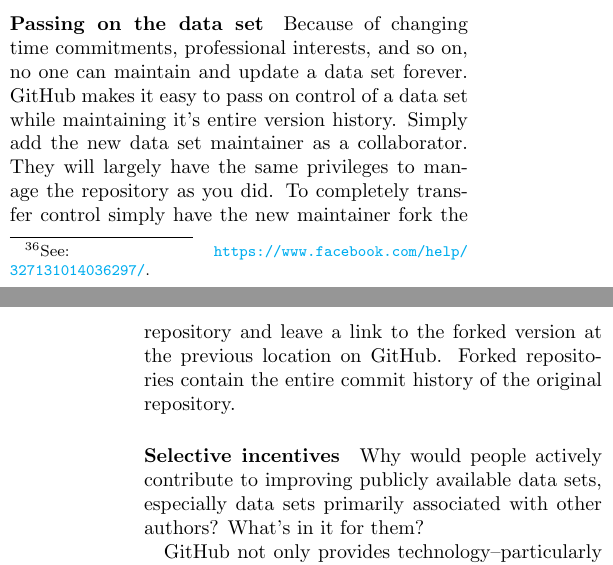
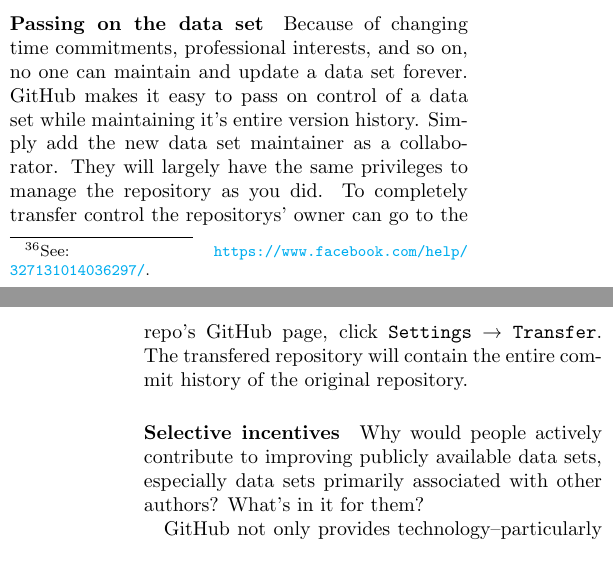
Before and after one commit to christophergandrud/PoliSciGitData, a LaTeX document (Paper/PoliSciGitStore_Paper.tex): two parts of the columns of pages 8 and 9 of 10, joined at a grey line, cut so that both start at the same text. Compiled offline with pdfLaTeX.

Commit message:
Transfer ownership

```diff
--- a/Paper/PoliSciGitStore_Paper.tex
+++ b/Paper/PoliSciGitStore_Paper.tex
@@ -359,7 +359,7 @@ If you are a GitHub member you can follow a public repository, even if you aren'
 
 \paragraph{Passing on the data set}
 
-Because of changing time commitments, professional interests, and so on, no one can maintain and update a data set forever. GitHub makes it easy to pass on control of a data set while maintaining it's entire version history. Simply add the new data set maintainer as a collaborator. They will largely have the same privileges to manage the repository as you did. To completely transfer control simply have the new maintainer fork the repository and leave a link to the forked version at the previous location on GitHub. Forked repositories contain the entire commit history of the original repository.
+Because of changing time commitments, professional interests, and so on, no one can maintain and update a data set forever. GitHub makes it easy to pass on control of a data set while maintaining it's entire version history. Simply add the new data set maintainer as a collaborator. They will largely have the same privileges to manage the repository as you did. To completely transfer control the repositorys' owner can go to the repo's GitHub page, click \texttt{Settings} \textrightarrow{} \texttt{Transfer}. The transfered repository will contain the entire commit history of the original repository.
 
 \paragraph{Selective incentives}
 
```
Also changed, not shown: Paper/PoliSciGitStore_Paper.pdf, 1 other file.
